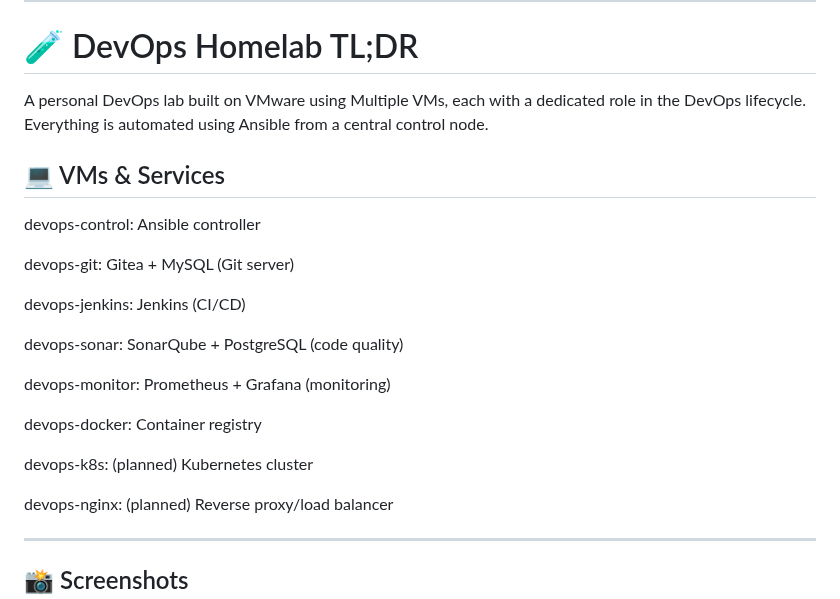
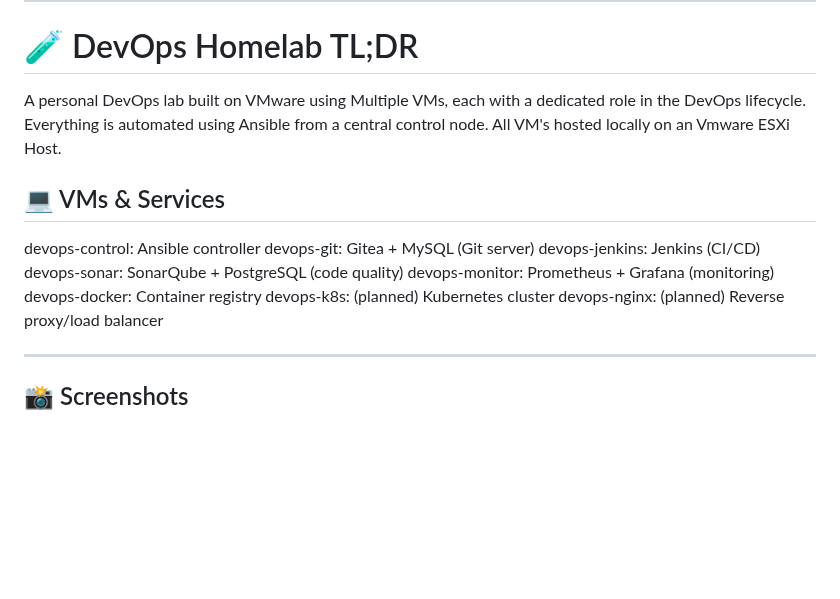
Before and after one commit to angsgit/devops_home_lab, a Markdown page: README.md, the part around the change. Rendered like a GitHub page; blank space fills up the shorter version.

Commit message:
update_readme

```diff
--- a/README.md
+++ b/README.md
@@ -1,24 +1,17 @@
 *********************************************************************************************************
 # 🧪 DevOps Homelab TL;DR
 
-A personal DevOps lab built on VMware using Multiple VMs, each with a dedicated role in the DevOps lifecycle. Everything is automated using Ansible from a central control node.
+A personal DevOps lab built on VMware using Multiple VMs, each with a dedicated role in the DevOps lifecycle. Everything is automated using Ansible from a central control node. All VM's hosted locally on an Vmware ESXi Host.
 
 ## 💻 VMs & Services
 
 devops-control: Ansible controller
-
 devops-git: Gitea + MySQL (Git server)
-
 devops-jenkins: Jenkins (CI/CD)
-
 devops-sonar: SonarQube + PostgreSQL (code quality)
-
 devops-monitor: Prometheus + Grafana (monitoring)
-
 devops-docker: Container registry
-
 devops-k8s: (planned) Kubernetes cluster
-
 devops-nginx: (planned) Reverse proxy/load balancer
 
 ---
```
